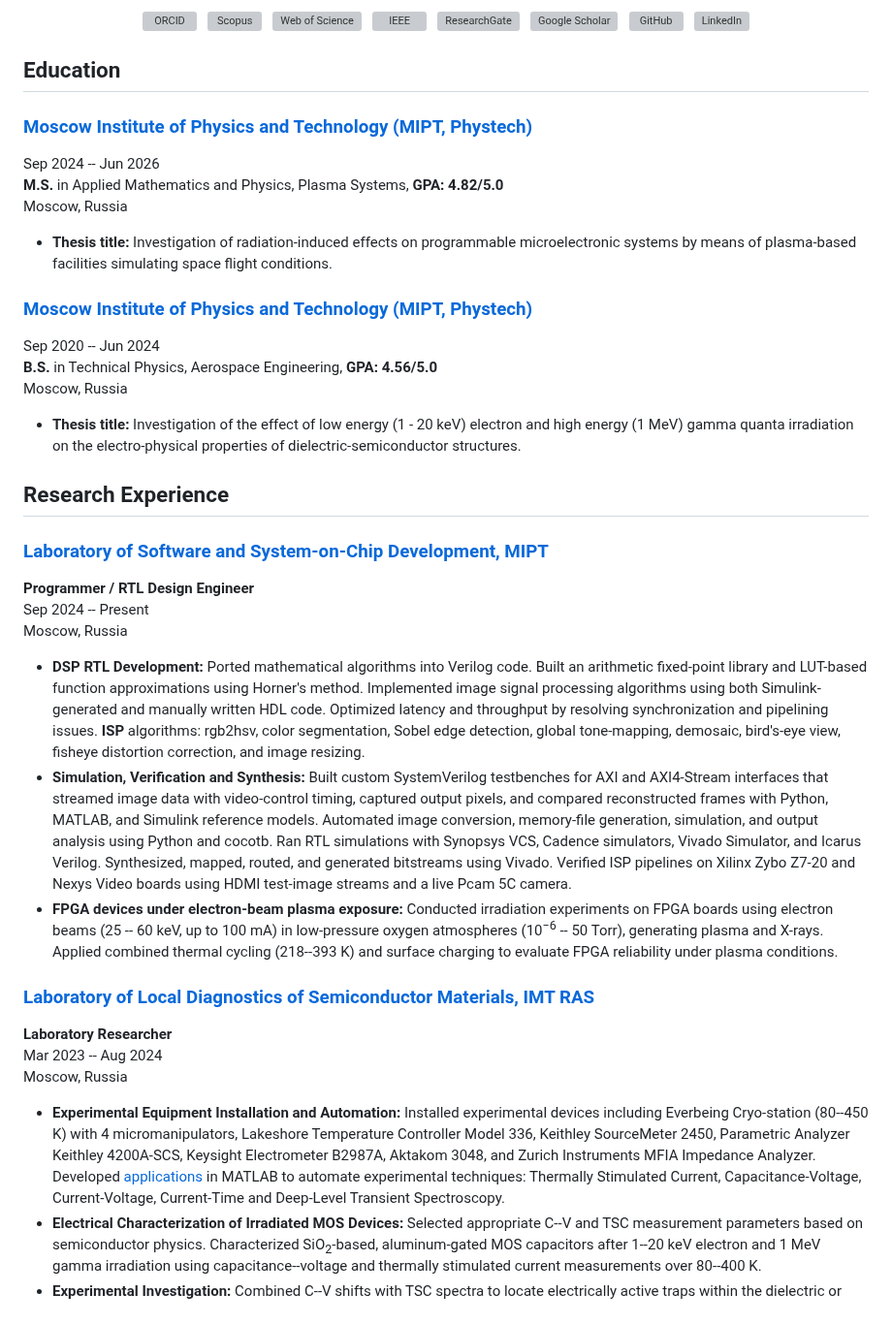
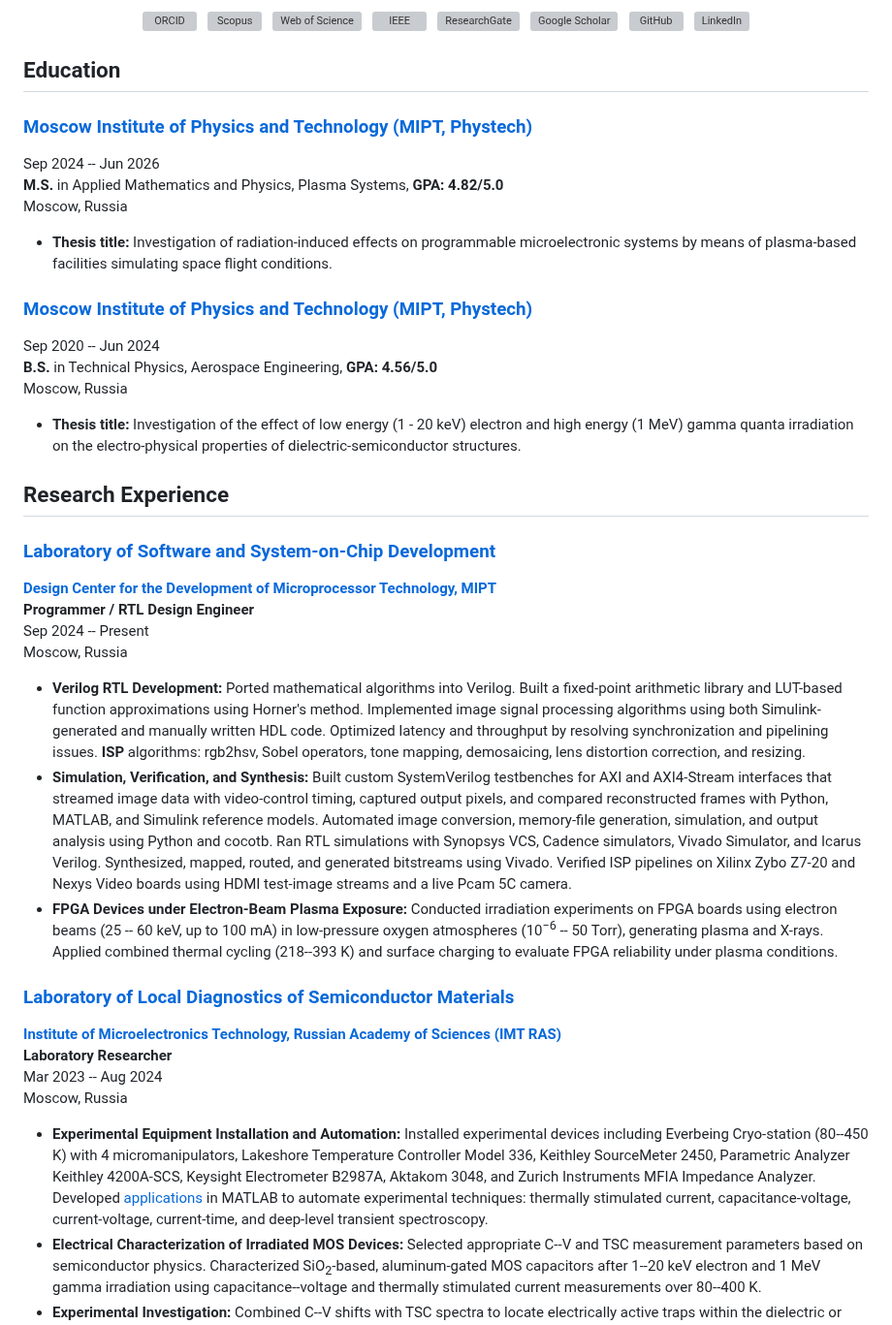
Before and after one commit to rezaaliasgarirenani/rezaaliasgarirenani, a Markdown page: README.md, the part around one of its changes. Shown at 97% size. GitHub-like rendering; grey boxes are pictures that could not be loaded.

```diff
--- a/README.md
+++ b/README.md
@@ -43,35 +43,44 @@
 </p>
 
 ## Education
+
 ### [Moscow Institute of Physics and Technology (MIPT, Phystech)](https://mipt.ru/)
+
 Sep 2024 -- Jun 2026
 **M.S.** in Applied Mathematics and Physics, Plasma Systems, **GPA: 4.82/5.0**
 Moscow, Russia
+
 - **Thesis title:** Investigation of radiation-induced effects on programmable microelectronic systems by means of plasma-based facilities simulating space flight conditions.
 
 ### [Moscow Institute of Physics and Technology (MIPT, Phystech)](https://mipt.ru/)
+
 Sep 2020 -- Jun 2024
 **B.S.** in Technical Physics, Aerospace Engineering, **GPA: 4.56/5.0**
 Moscow, Russia
+
 - **Thesis title:** Investigation of the effect of low energy (1 - 20 keV) electron and high energy (1 MeV) gamma quanta irradiation on the electro-physical properties of dielectric-semiconductor structures.
 
 ## Research Experience
 
-### [Laboratory of Software and System-on-Chip Development, MIPT](http://ai.mipt.ru/design-center)
+### [Laboratory of Software and System-on-Chip Development](http://ai.mipt.ru/design-center)
+
+[**Design Center for the Development of Microprocessor Technology, MIPT**](http://ai.mipt.ru/design-center)
 **Programmer / RTL Design Engineer**
 Sep 2024 -- Present
 Moscow, Russia
 
-- **DSP RTL Development:** Ported mathematical algorithms into Verilog code. Built an arithmetic fixed-point library and LUT-based function approximations using Horner's method. Implemented image signal processing algorithms using both Simulink-generated and manually written HDL code. Optimized latency and throughput by resolving synchronization and pipelining issues. **ISP** algorithms: rgb2hsv, color segmentation, Sobel edge detection, global tone-mapping, demosaic, bird's-eye view, fisheye distortion correction, and image resizing.
-- **Simulation, Verification and Synthesis:** Built custom SystemVerilog testbenches for AXI and AXI4-Stream interfaces that streamed image data with video-control timing, captured output pixels, and compared reconstructed frames with Python, MATLAB, and Simulink reference models. Automated image conversion, memory-file generation, simulation, and output analysis using Python and cocotb. Ran RTL simulations with Synopsys VCS, Cadence simulators, Vivado Simulator, and Icarus Verilog. Synthesized, mapped, routed, and generated bitstreams using Vivado. Verified ISP pipelines on Xilinx Zybo Z7-20 and Nexys Video boards using HDMI test-image streams and a live Pcam 5C camera.
-- **FPGA devices under electron-beam plasma exposure:** Conducted irradiation experiments on FPGA boards using electron beams (25 -- 60 keV, up to 100 mA) in low-pressure oxygen atmospheres (10<sup>−6</sup> -- 50 Torr), generating plasma and X-rays. Applied combined thermal cycling (218--393 K) and surface charging to evaluate FPGA reliability under plasma conditions.
+- **Verilog RTL Development:** Ported mathematical algorithms into Verilog. Built a fixed-point arithmetic library and LUT-based function approximations using Horner's method. Implemented image signal processing algorithms using both Simulink-generated and manually written HDL code. Optimized latency and throughput by resolving synchronization and pipelining issues. **ISP** algorithms: rgb2hsv, Sobel operators, tone mapping, demosaicing, lens distortion correction, and resizing.
+- **Simulation, Verification, and Synthesis:** Built custom SystemVerilog testbenches for AXI and AXI4-Stream interfaces that streamed image data with video-control timing, captured output pixels, and compared reconstructed frames with Python, MATLAB, and Simulink reference models. Automated image conversion, memory-file generation, simulation, and output analysis using Python and cocotb. Ran RTL simulations with Synopsys VCS, Cadence simulators, Vivado Simulator, and Icarus Verilog. Synthesized, mapped, routed, and generated bitstreams using Vivado. Verified ISP pipelines on Xilinx Zybo Z7-20 and Nexys Video boards using HDMI test-image streams and a live Pcam 5C camera.
+- **FPGA Devices under Electron-Beam Plasma Exposure:** Conducted irradiation experiments on FPGA boards using electron beams (25 -- 60 keV, up to 100 mA) in low-pressure oxygen atmospheres (10<sup>−6</sup> -- 50 Torr), generating plasma and X-rays. Applied combined thermal cycling (218--393 K) and surface charging to evaluate FPGA reliability under plasma conditions.
 
-### [Laboratory of Local Diagnostics of Semiconductor Materials, IMT RAS](https://www.iptm.ru/index.en.html)
+### [Laboratory of Local Diagnostics of Semiconductor Materials](https://www.iptm.ru/index.en.html)
+
+[**Institute of Microelectronics Technology, Russian Academy of Sciences (IMT RAS)**](https://www.iptm.ru/index.en.html)
 **Laboratory Researcher**
 Mar 2023 -- Aug 2024
 Moscow, Russia
 
-- **Experimental Equipment Installation and Automation:** Installed experimental devices including Everbeing Cryo-station (80--450 K) with 4 micromanipulators, Lakeshore Temperature Controller Model 336, Keithley SourceMeter 2450, Parametric Analyzer Keithley 4200A-SCS, Keysight Electrometer B2987A, Aktakom 3048, and Zurich Instruments MFIA Impedance Analyzer. Developed [applications](https://github.com/rezaaliasgarirenani/imt_ras) in MATLAB to automate experimental techniques: Thermally Stimulated Current, Capacitance-Voltage, Current-Voltage, Current-Time and Deep-Level Transient Spectroscopy.
+- **Experimental Equipment Installation and Automation:** Installed experimental devices including Everbeing Cryo-station (80--450 K) with 4 micromanipulators, Lakeshore Temperature Controller Model 336, Keithley SourceMeter 2450, Parametric Analyzer Keithley 4200A-SCS, Keysight Electrometer B2987A, Aktakom 3048, and Zurich Instruments MFIA Impedance Analyzer. Developed [applications](https://github.com/rezaaliasgarirenani/imt_ras) in MATLAB to automate experimental techniques: thermally stimulated current, capacitance-voltage, current-voltage, current-time, and deep-level transient spectroscopy.
 - **Electrical Characterization of Irradiated MOS Devices:** Selected appropriate C--V and TSC measurement parameters based on semiconductor physics. Characterized SiO<sub>2</sub>-based, aluminum-gated MOS capacitors after 1--20 keV electron and 1 MeV gamma irradiation using capacitance--voltage and thermally stimulated current measurements over 80--400 K.
 - **Experimental Investigation:** Combined C--V shifts with TSC spectra to locate electrically active traps within the dielectric or semiconductor or at their interface, classify electron- or hole-trapping behavior, and estimate activation energies. Analyzed the heating-rate dependence of TSC peak positions and magnitudes, calculated interface-state density and related MOS parameters, and processed the results in MATLAB and Origin Pro for comparison with theoretical models.
 
```
Also changed, not shown: other parts of README.md (+20 -17 lines).
